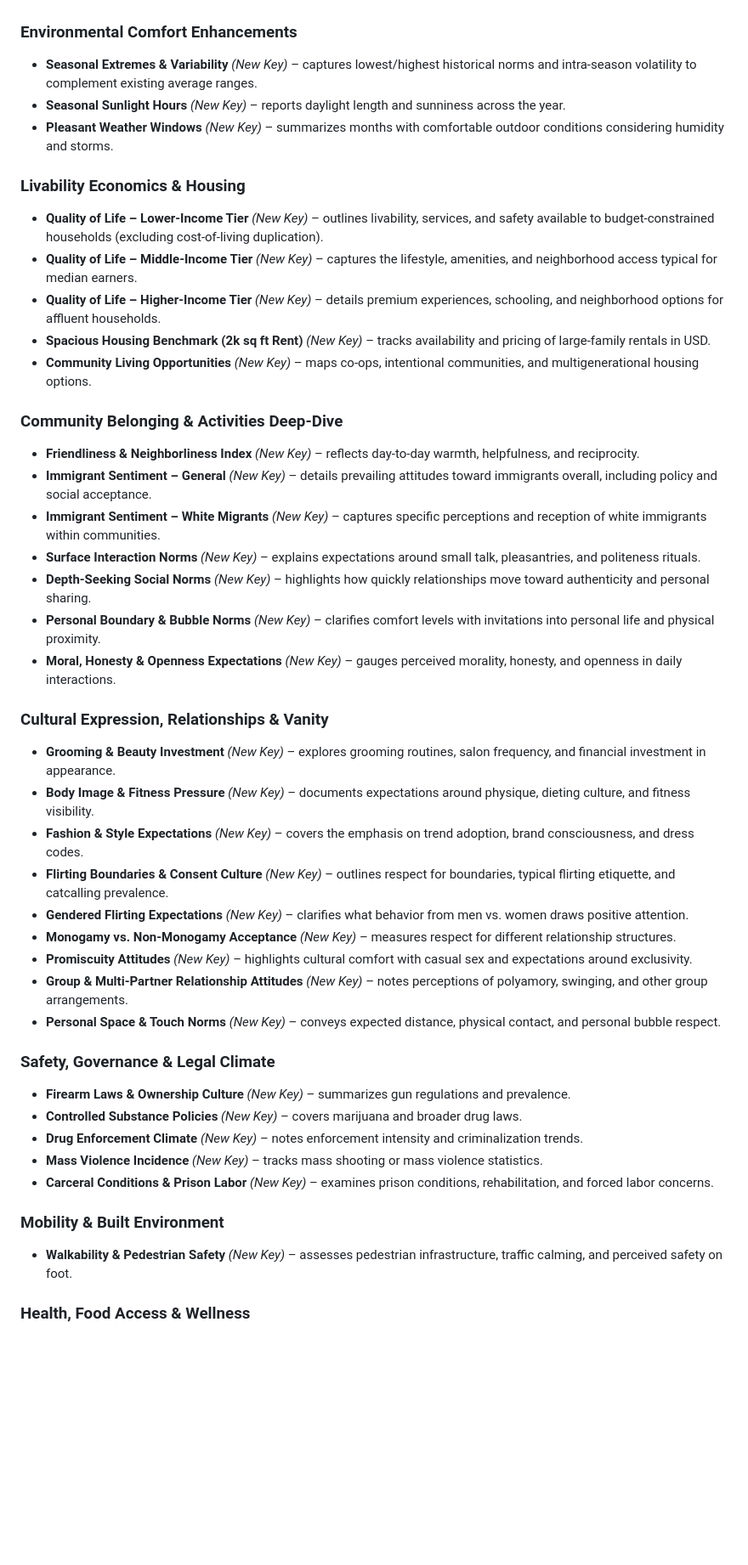
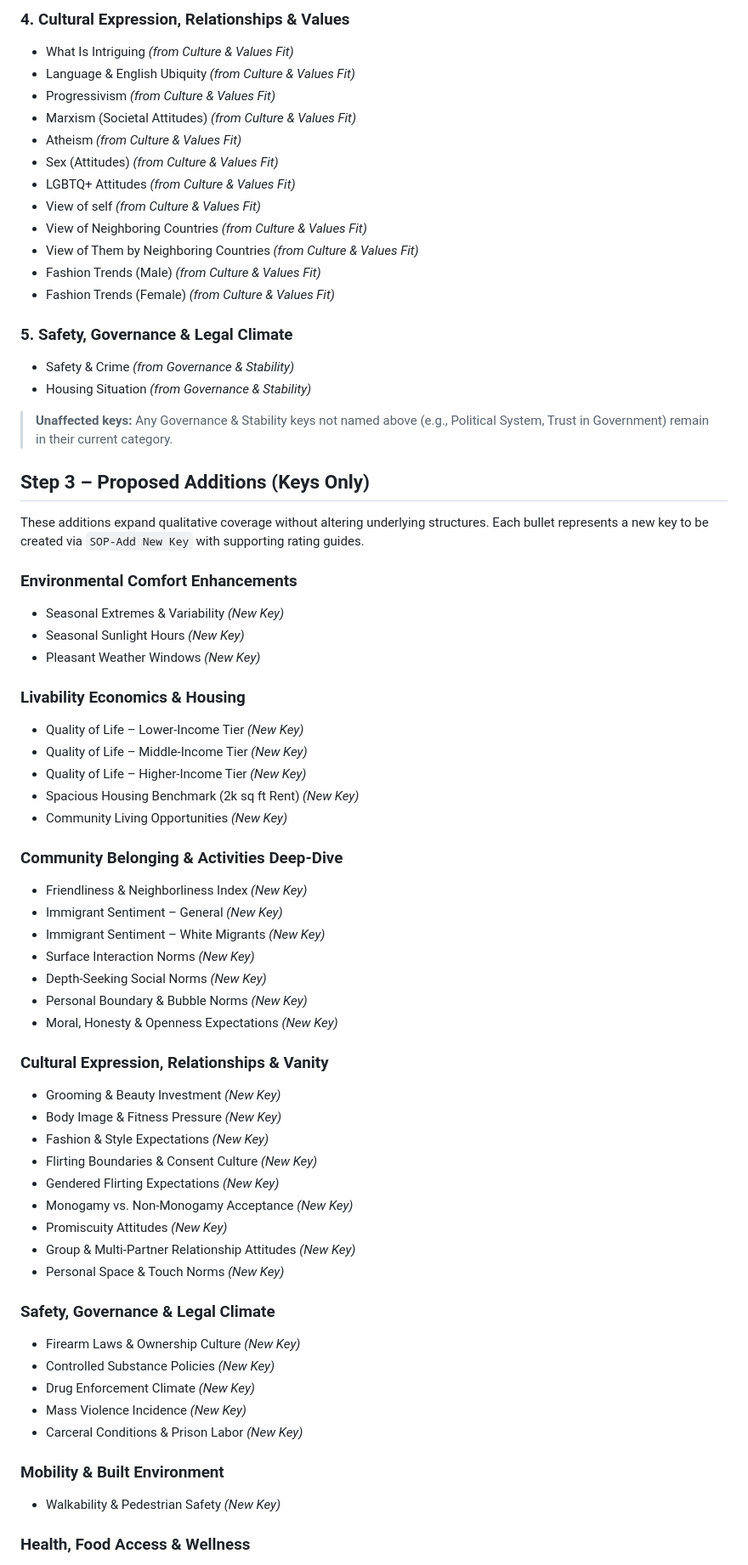
Before and after one commit to TreyWheeler/MigrationReport, a Markdown page: proposals/holistic_lifestyle_integration_proposal.md, the part around one of its changes. Shown at 85% size. Rendered like a GitHub page; blank space fills up the shorter version.

Commit message:
Refine holistic lifestyle proposal with full key inventory

```diff
--- a/proposals/holistic_lifestyle_integration_proposal.md
+++ b/proposals/holistic_lifestyle_integration_proposal.md
@@ -58,44 +127,66 @@ The TODO list emphasizes deeper insight into climate nuance, community warmth, s
+### 4. Cultural Expression, Relationships & Values
+- What Is Intriguing *(from Culture & Values Fit)*
+- Language & English Ubiquity *(from Culture & Values Fit)*
+- Progressivism *(from Culture & Values Fit)*
+- Marxism (Societal Attitudes) *(from Culture & Values Fit)*
+- Atheism *(from Culture & Values Fit)*
+- Sex (Attitudes) *(from Culture & Values Fit)*
+- LGBTQ+ Attitudes *(from Culture & Values Fit)*
+- View of self *(from Culture & Values Fit)*
+- View of Neighboring Countries *(from Culture & Values Fit)*
+- View of Them by Neighboring Countries *(from Culture & Values Fit)*
+- Fashion Trends (Male) *(from Culture & Values Fit)*
+- Fashion Trends (Female) *(from Culture & Values Fit)*
+
+### 5. Safety, Governance & Legal Climate
+- Safety & Crime *(from Governance & Stability)*
+- Housing Situation *(from Governance & Stability)*
+
+> **Unaffected keys:** Any Governance & Stability keys not named above (e.g., Political System, Trust in Government) remain in their current category.
+
+## Step 3 – Proposed Additions (Keys Only)
+These additions expand qualitative coverage without altering underlying structures. Each bullet represents a new key to be created via `SOP-Add New Key` with supporting rating guides.
 
 ### Environmental Comfort Enhancements
-- **Seasonal Extremes & Variability** *(New Key)* – captures lowest/highest historical norms and intra-season volatility to complement existing average ranges.
-- **Seasonal Sunlight Hours** *(New Key)* – reports daylight length and sunniness across the year.
-- **Pleasant Weather Windows** *(New Key)* – summarizes months with comfortable outdoor conditions considering humidity and storms.
+- Seasonal Extremes & Variability *(New Key)*
+- Seasonal Sunlight Hours *(New Key)*
+- Pleasant Weather Windows *(New Key)*
 
 ### Livability Economics & Housing
-- **Quality of Life – Lower-Income Tier** *(New Key)* – outlines livability, services, and safety available to budget-constrained households (excluding cost-of-living duplication).
-- **Quality of Life – Middle-Income Tier** *(New Key)* – captures the lifestyle, amenities, and neighborhood access typical for median earners.
-- **Quality of Life – Higher-Income Tier** *(New Key)* – details premium experiences, schooling, and neighborhood options for affluent households.
-- **Spacious Housing Benchmark (2k sq ft Rent)** *(New Key)* – tracks availability and pricing of large-family rentals in USD.
-- **Community Living Opportunities** *(New Key)* – maps co-ops, intentional communities, and multigenerational housing options.
+- Quality of Life – Lower-Income Tier *(New Key)*
+- Quality of Life – Middle-Income Tier *(New Key)*
+- Quality of Life – Higher-Income Tier *(New Key)*
+- Spacious Housing Benchmark (2k sq ft Rent) *(New Key)*
+- Community Living Opportunities *(New Key)*
 
 ### Community Belonging & Activities Deep-Dive
-- **Friendliness & Neighborliness Index** *(New Key)* – reflects day-to-day warmth, helpfulness, and reciprocity.
-- **Immigrant Sentiment – General** *(New Key)* – details prevailing attitudes toward immigrants overall, including policy and social acceptance.
-- **Immigrant Sentiment – White Migrants** *(New Key)* – captures specific perceptions and reception of white immigrants within communities.
-- **Surface Interaction Norms** *(New Key)* – explains expectations around small talk, pleasantries, and politeness rituals.
-- **Depth-Seeking Social Norms** *(New Key)* – highlights how quickly relationships move toward authenticity and personal sharing.
-- **Personal Boundary & Bubble Norms** *(New Key)* – clarifies comfort levels with invitations into personal life and physical proximity.
-- **Moral, Honesty & Openness Expectations** *(New Key)* – gauges perceived morality, honesty, and openness in daily interactions.
+- Friendliness & Neighborliness Index *(New Key)*
+- Immigrant Sentiment – General *(New Key)*
+- Immigrant Sentiment – White Migrants *(New Key)*
+- Surface Interaction Norms *(New Key)*
+- Depth-Seeking Social Norms *(New Key)*
+- Personal Boundary & Bubble Norms *(New Key)*
+- Moral, Honesty & Openness Expectations *(New Key)*
 
 ### Cultural Expression, Relationships & Vanity
-- **Grooming & Beauty Investment** *(New Key)* – explores grooming routines, salon frequency, and financial investment in appearance.
-- **Body Image & Fitness Pressure** *(New Key)* – documents expectations around physique, dieting culture, and fitness visibility.
-- **Fashion & Style Expectations** *(New Key)* – covers the emphasis on trend adoption, brand consciousness, and dress codes.
-- **Flirting Boundaries & Consent Culture** *(New Key)* – outlines respect for boundaries, typical flirting etiquette, and catcalling prevalence.
-- **Gendered Flirting Expectations** *(New Key)* – clarifies what behavior from men vs. women draws positive attention.
-- **Monogamy vs. Non-Monogamy Acceptance** *(New Key)* – measures respect for different relationship structures.
-- **Promiscuity Attitudes** *(New Key)* – highlights cultural comfort with casual sex and expectations around exclusivity.
-- **Group & Multi-Partner Relationship Attitudes** *(New Key)* – notes perceptions of polyamory, swinging, and other group arrangements.
-- **Personal Space & Touch Norms** *(New Key)* – conveys expected distance, physical contact, and personal bubble respect.
+- Grooming & Beauty Investment *(New Key)*
+- Body Image & Fitness Pressure *(New Key)*
+- Fashion & Style Expectations *(New Key)*
+- Flirting Boundaries & Consent Culture *(New Key)*
+- Gendered Flirting Expectations *(New Key)*
+- Monogamy vs. Non-Monogamy Acceptance *(New Key)*
+- Promiscuity Attitudes *(New Key)*
+- Group & Multi-Partner Relationship Attitudes *(New Key)*
+- Personal Space & Touch Norms *(New Key)*
 
 ### Safety, Governance & Legal Climate
-- **Firearm Laws & Ownership Culture** *(New Key)* – summarizes gun regulations and prevalence.
-- **Controlled Substance Policies** *(New Key)* – covers marijuana and broader drug laws.
-- **Drug Enforcement Climate** *(New Key)* – notes enforcement intensity and criminalization trends.
-- **Mass Violence Incidence** *(New Key)* – tracks mass shooting or mass violence statistics.
-- **Carceral Conditions & Prison Labor** *(New Key)* – examines prison conditions, rehabilitation, and forced labor concerns.
+- Firearm Laws & Ownership Culture *(New Key)*
+- Controlled Substance Policies *(New Key)*
+- Drug Enforcement Climate *(New Key)*
+- Mass Violence Incidence *(New Key)*
+- Carceral Conditions & Prison Labor *(New Key)*
 
 ### Mobility & Built Environment
-- **Walkability & Pedestrian Safety** *(New Key)* – assesses pedestrian infrastructure, traffic calming, and perceived safety on foot.
+- Walkability & Pedestrian Safety *(New Key)*
 
 ### Health, Food Access & Wellness
```
Also changed, not shown: other parts of proposals/holistic_lifestyle_integration_proposal.md (+101 -128 lines).
